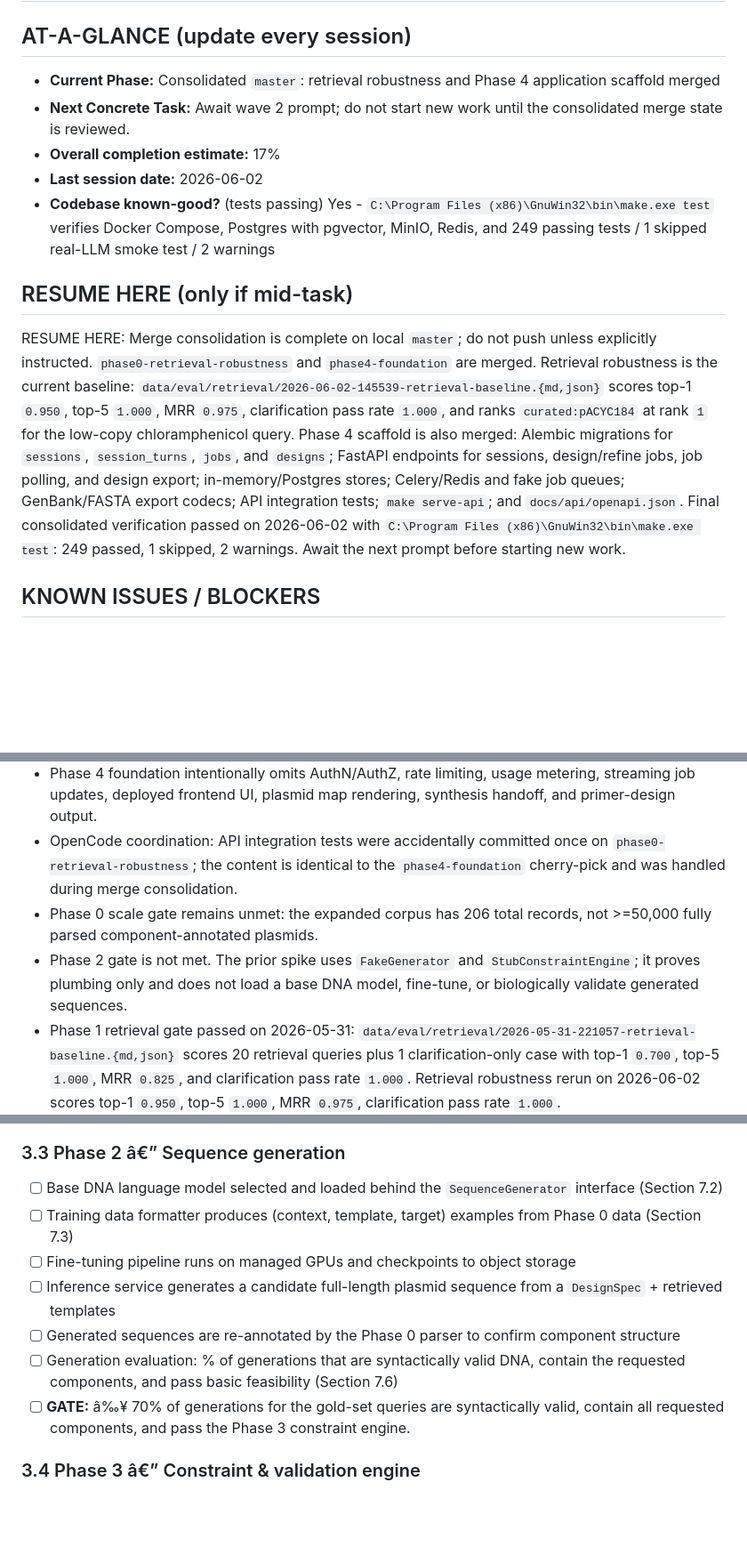
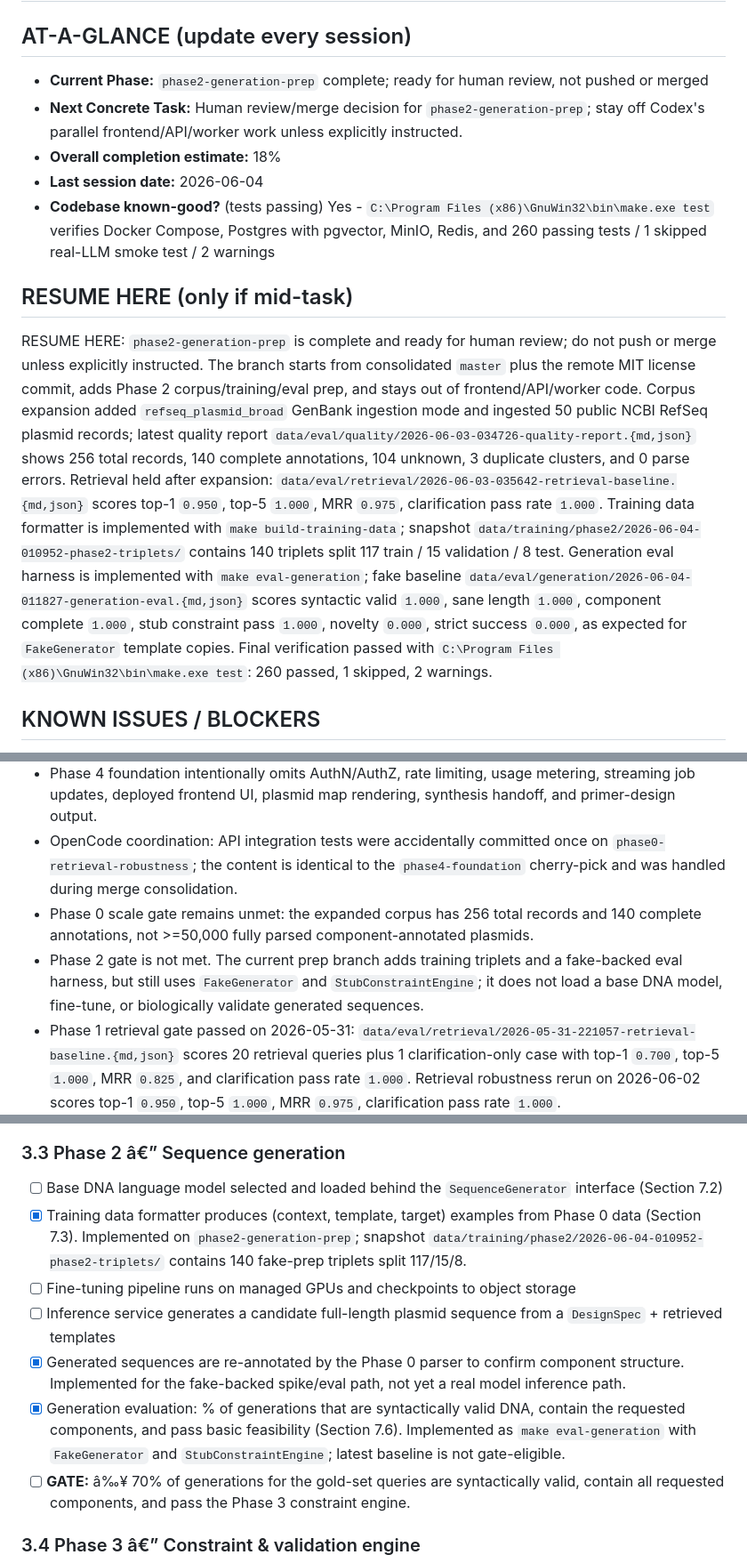
Before and after one commit to markandeyay/PlasmidAI, a Markdown page: PROGRESS.md, 3 parts joined by grey strips. Shown at 89% size. Drawn GitHub-style; blank space fills up the shorter version.

Commit message:
Record Phase 2 generation prep handoff

```diff
--- a/PROGRESS.md
+++ b/PROGRESS.md
@@ -1,22 +1,22 @@
 # PROGRESS â€” Build State (mutable)
 
 ## AT-A-GLANCE (update every session)
-- **Current Phase:** Consolidated `master`: retrieval robustness and Phase 4 application scaffold merged
-- **Next Concrete Task:** Await wave 2 prompt; do not start new work until the consolidated merge state is reviewed.
-- **Overall completion estimate:** 17%
-- **Last session date:** 2026-06-02
-- **Codebase known-good?** (tests passing) Yes - `C:\Program Files (x86)\GnuWin32\bin\make.exe test` verifies Docker Compose, Postgres with pgvector, MinIO, Redis, and 249 passing tests / 1 skipped real-LLM smoke test / 2 warnings
+- **Current Phase:** `phase2-generation-prep` complete; ready for human review, not pushed or merged
+- **Next Concrete Task:** Human review/merge decision for `phase2-generation-prep`; stay off Codex's parallel frontend/API/worker work unless explicitly instructed.
+- **Overall completion estimate:** 18%
+- **Last session date:** 2026-06-04
+- **Codebase known-good?** (tests passing) Yes - `C:\Program Files (x86)\GnuWin32\bin\make.exe test` verifies Docker Compose, Postgres with pgvector, MinIO, Redis, and 260 passing tests / 1 skipped real-LLM smoke test / 2 warnings
 
 ## RESUME HERE (only if mid-task)
-RESUME HERE: Merge consolidation is complete on local `master`; do not push unless explicitly instructed. `phase0-retrieval-robustness` and `phase4-foundation` are merged. Retrieval robustness is the current baseline: `data/eval/retrieval/2026-06-02-145539-retrieval-baseline.{md,json}` scores top-1 `0.950`, top-5 `1.000`, MRR `0.975`, clarification pass rate `1.000`, and ranks `curated:pACYC184` at rank `1` for the low-copy chloramphenicol query. Phase 4 scaffold is also merged: Alembic migrations for `sessions`, `session_turns`, `jobs`, and `designs`; FastAPI endpoints for sessions, design/refine jobs, job polling, and design export; in-memory/Postgres stores; Celery/Redis and fake job queues; GenBank/FASTA export codecs; API integration tests; `make serve-api`; and `docs/api/openapi.json`. Final consolidated verification passed on 2026-06-02 with `C:\Program Files (x86)\GnuWin32\bin\make.exe test`: 249 passed, 1 skipped, 2 warnings. Await the next prompt before starting new work.
+RESUME HERE: `phase2-generation-prep` is complete and ready for human review; do not push or merge unless explicitly instructed. The branch starts from consolidated `master` plus the remote MIT license commit, adds Phase 2 corpus/training/eval prep, and stays out of frontend/API/worker code. Corpus expansion added `refseq_plasmid_broad` GenBank ingestion mode and ingested 50 public NCBI RefSeq plasmid records; latest quality report `data/eval/quality/2026-06-03-034726-quality-report.{md,json}` shows 256 total records, 140 complete annotations, 104 unknown, 3 duplicate clusters, and 0 parse errors. Retrieval held after expansion: `data/eval/retrieval/2026-06-03-035642-retrieval-baseline.{md,json}` scores top-1 `0.950`, top-5 `1.000`, MRR `0.975`, clarification pass rate `1.000`. Training data formatter is implemented with `make build-training-data`; snapshot `data/training/phase2/2026-06-04-010952-phase2-triplets/` contains 140 triplets split 117 train / 15 validation / 8 test. Generation eval harness is implemented with `make eval-generation`; fake baseline `data/eval/generation/2026-06-04-011827-generation-eval.{md,json}` scores syntactic valid `1.000`, sane length `1.000`, component complete `1.000`, stub constraint pass `1.000`, novelty `0.000`, strict success `0.000`, as expected for `FakeGenerator` template copies. Final verification passed with `C:\Program Files (x86)\GnuWin32\bin\make.exe test`: 260 passed, 1 skipped, 2 warnings.
 
 ## KNOWN ISSUES / BLOCKERS
 - `phase0-corpus-expansion`, `phase2-prep`, `phase2-spike`, `phase0-retrieval-robustness`, and `phase4-foundation` are merged locally into `master`; the consolidated history has not been pushed to GitHub.
 - The expanded-corpus `pACYC184` retrieval regression is fixed; the diagnostic remains at `data/eval/retrieval/2026-06-02-102439-pacyc184-regression-diagnostic.md` for review.
 - Phase 4 foundation intentionally omits AuthN/AuthZ, rate limiting, usage metering, streaming job updates, deployed frontend UI, plasmid map rendering, synthesis handoff, and primer-design output.
 - OpenCode coordination: API integration tests were accidentally committed once on `phase0-retrieval-robustness`; the content is identical to the `phase4-foundation` cherry-pick and was handled during merge consolidation.
-- Phase 0 scale gate remains unmet: the expanded corpus has 206 total records, not >=50,000 fully parsed component-annotated plasmids.
-- Phase 2 gate is not met. The prior spike uses `FakeGenerator` and `StubConstraintEngine`; it proves plumbing only and does not load a base DNA model, fine-tune, or biologically validate generated sequences.
+- Phase 0 scale gate remains unmet: the expanded corpus has 256 total records and 140 complete annotations, not >=50,000 fully parsed component-annotated plasmids.
+- Phase 2 gate is not met. The current prep branch adds training triplets and a fake-backed eval harness, but still uses `FakeGenerator` and `StubConstraintEngine`; it does not load a base DNA model, fine-tune, or biologically validate generated sequences.
 - Phase 1 retrieval gate passed on 2026-05-31: `data/eval/retrieval/2026-05-31-221057-retrieval-baseline.{md,json}` scores 20 retrieval queries plus 1 clarification-only case with top-1 `0.700`, top-5 `1.000`, MRR `0.825`, and clarification pass rate `1.000`. Retrieval robustness rerun on 2026-06-02 scores top-1 `0.950`, top-5 `1.000`, MRR `0.975`, clarification pass rate `1.000`.
 - Phase 1 retrieval cleanup is implemented: exact named-record queries use a lexical lane before semantic ranking, while structured source and DOI provenance filters remain enforced. `depositing_lab` is not available in the current schema or corpus.
 - The expanded corpus still has no classified lentiviral or CRISPR vectors. `data/eval/corpus/2026-06-01-174026-lentiviral-crispr-gap.md` found no parser defect and no safe canonical NCBI-backed seed. Adding exact Addgene or reviewed GenBank-derivative seeds is blocked pending human provenance/legal policy.
@@ -107,11 +109,11 @@ RESUME HERE: Merge consolidation is complete on local `master`; do not push unle
 ### 3.3 Phase 2 â€” Sequence generation
 
 - [ ] Base DNA language model selected and loaded behind the `SequenceGenerator` interface (Section 7.2)
-- [ ] Training data formatter produces (context, template, target) examples from Phase 0 data (Section 7.3)
+- [x] Training data formatter produces (context, template, target) examples from Phase 0 data (Section 7.3). Implemented on `phase2-generation-prep`; snapshot `data/training/phase2/2026-06-04-010952-phase2-triplets/` contains 140 fake-prep triplets split 117/15/8.
 - [ ] Fine-tuning pipeline runs on managed GPUs and checkpoints to object storage
 - [ ] Inference service generates a candidate full-length plasmid sequence from a `DesignSpec` + retrieved templates
-- [ ] Generated sequences are re-annotated by the Phase 0 parser to confirm component structure
-- [ ] Generation evaluation: % of generations that are syntactically valid DNA, contain the requested components, and pass basic feasibility (Section 7.6)
+- [x] Generated sequences are re-annotated by the Phase 0 parser to confirm component structure. Implemented for the fake-backed spike/eval path, not yet a real model inference path.
+- [x] Generation evaluation: % of generations that are syntactically valid DNA, contain the requested components, and pass basic feasibility (Section 7.6). Implemented as `make eval-generation` with `FakeGenerator` and `StubConstraintEngine`; latest baseline is not gate-eligible.
 - [ ] **GATE:** â‰¥ 70% of generations for the gold-set queries are syntactically valid, contain all requested components, and pass the Phase 3 constraint engine.
 
 ### 3.4 Phase 3 â€” Constraint & validation engine
```
Also changed, not shown: other parts of PROGRESS.md (+8 -1 lines).
